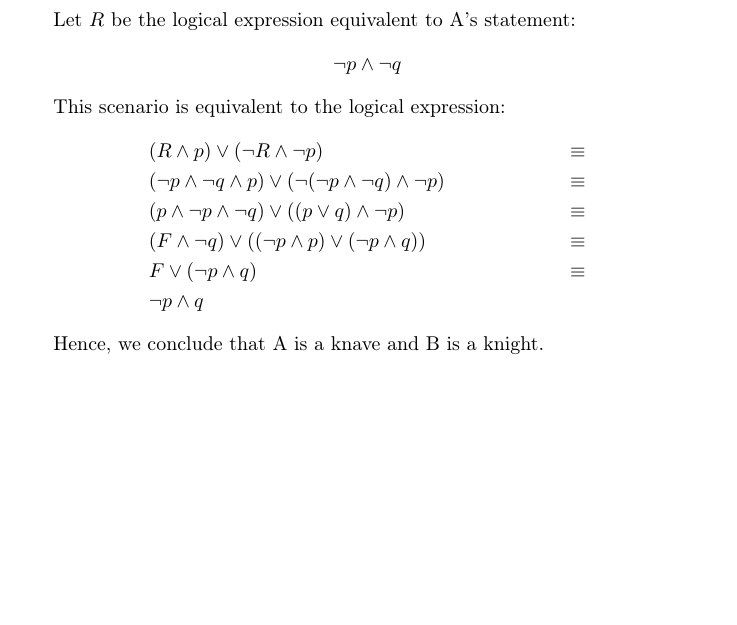
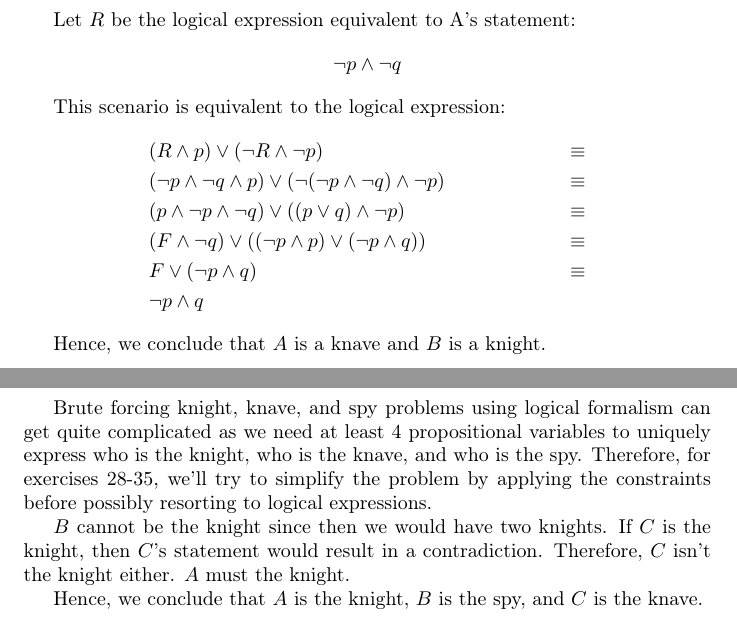
Before and after one commit to lair001/rosen-discrete-math, a LaTeX problem sheet (book/exercises/ch1/ch01_2-sol.tex): part of page 25 of 25 before the commit and two parts of pages 25 and 26 of 33 after it, the two joined at a grey line, cut so that both start at the same text, the shorter picture padded with empty space. The pictures show the PDF file book/exercises/ch1/ch01_2-sol.pdf that the author committed with the source.

Commit message:
Add solutions for exercises 1.2.28, 1.2.29, 1.2.30, 1.2.31 ...
... 1.2.32, 1.2.33, 1.2.34, 1.2.35

```diff
--- a/book/exercises/ch1/ch01_2-sol.tex
+++ b/book/exercises/ch1/ch01_2-sol.tex
@@ -377,4 +377,37 @@ This scenario is equivalent to the logical expression:
 	 & \neg p \land q
 \end{align*}
 
-Hence, we conclude that A is a knave and B is a knight.
+Hence, we conclude that $A$ is a knave and $B$ is a knight.
+
+\pagebreak
+
+\section{Exercise 28}
+Brute forcing knight, knave, and spy problems using logical formalism can get quite complicated as we need at least 4 propositional variables to uniquely express who is the knight, who is the knave, and who is the spy. Therefore, for exercises 28-35, we'll try to simplify the problem by applying the constraints before possibly resorting to logical expressions.
+
+$B$ cannot be the knight since then we would have two knights.  If $C$ is the knight, then $C$'s statement would result in a contradiction.  Therefore, $C$ isn't the knight either. $A$ must the knight.
+
+Hence, we conclude that $A$ is the knight, $B$ is the spy, and $C$ is the knave.
+
+\pagebreak
+
+\section{Exercise 29}
+$C$ cannot be the knight since then we would have two knights.  If $B$ is the knight, then $B$'s statement would result in a contradiction. Therefore, $B$ isn't the knight either. $A$ must be the knight.
+Now suppose that $B$ is the knave. Then $B$'s statement would be false, resulting in a contradiction. Therefore, $B$ must be the spy.
+
+Hence, we conclude that $A$ is the knight, $B$ is the spy, and $C$ is the knave.
+
+\pagebreak
+
+\section{Exercise 30}
+This scenario is a paradox since it requires the knight to lie. I.e. there is no solution.
+
+\pagebreak
+
+\section{Exercise 31}
+If either $B$ or $C$ is the knight, then their respective statements results in a contradiction. $A$ must be the knight. Since this means that $B$'s statement is also true, $B$ must be the spy.
+
+Hence, we conclude that $A$ is the knight, $B$ is the spy, and $C$ is the knave.
+
+\pagebreak
+
+\section{Exercise 32}
@@ -381,2 +420,25 @@ Hence, we conclude that A is a knave and B is a knight.
+Hence, we conclude that $A$ is the knave, $B$ is the spy, and $C$ is the knight.
+
+\pagebreak
+
+\section{Exercise 33}
+These statements don't allow us to eliminate any solutions. I.e. all 6 permutations of knight, knave, and spy are possible in this scenario.
+
+\pagebreak
+
+\section{Exercise 34}
+Suppose that $C$ is the knight. Then $A$ is the spy and $B$ is the knave.
+
+Suppose that $C$ is the knave. Then C's statement is true, resulting in a contradiction.
+
+Suppose that $C$ is the spy. Then either $A$ or $B$ must be the knave. This results in a contradiction since the knave's statement is true.
+
+Hence, we conclude that $A$ is the spy, $B$ is the knave, and $C$ is the knight.
+
+\pagebreak
+
+\section{Exercise 35}
+This scenario is a paradox since it requires the knave to tell the truth. I.e. there is no solution.
+
 
 \end{document}
```
Also changed, not shown: book/exercises/ch1/ch01_2-sol.pdf, book/exercises/ch1/ch01_2-sol.tex (6 more changed lines).
